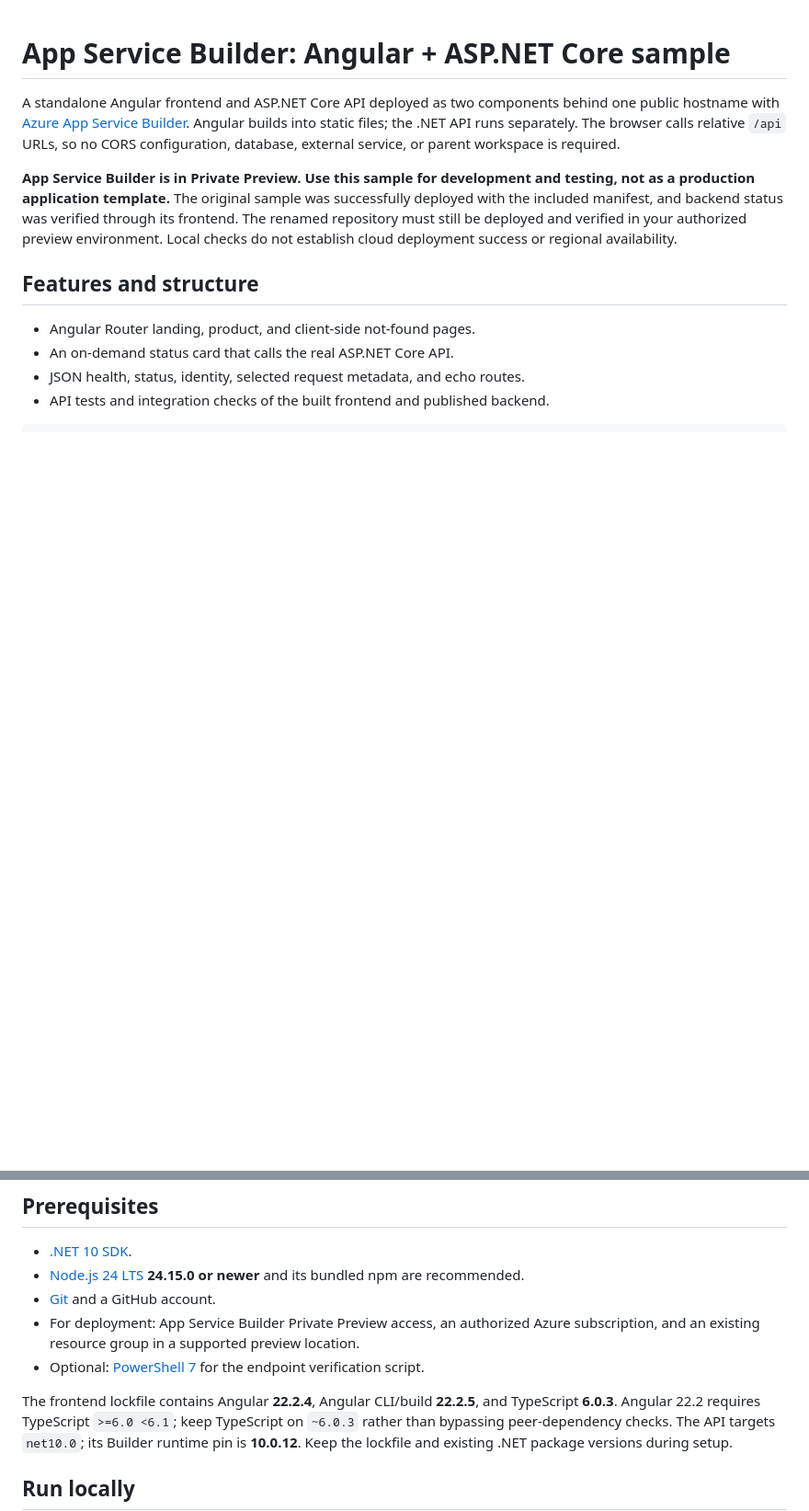
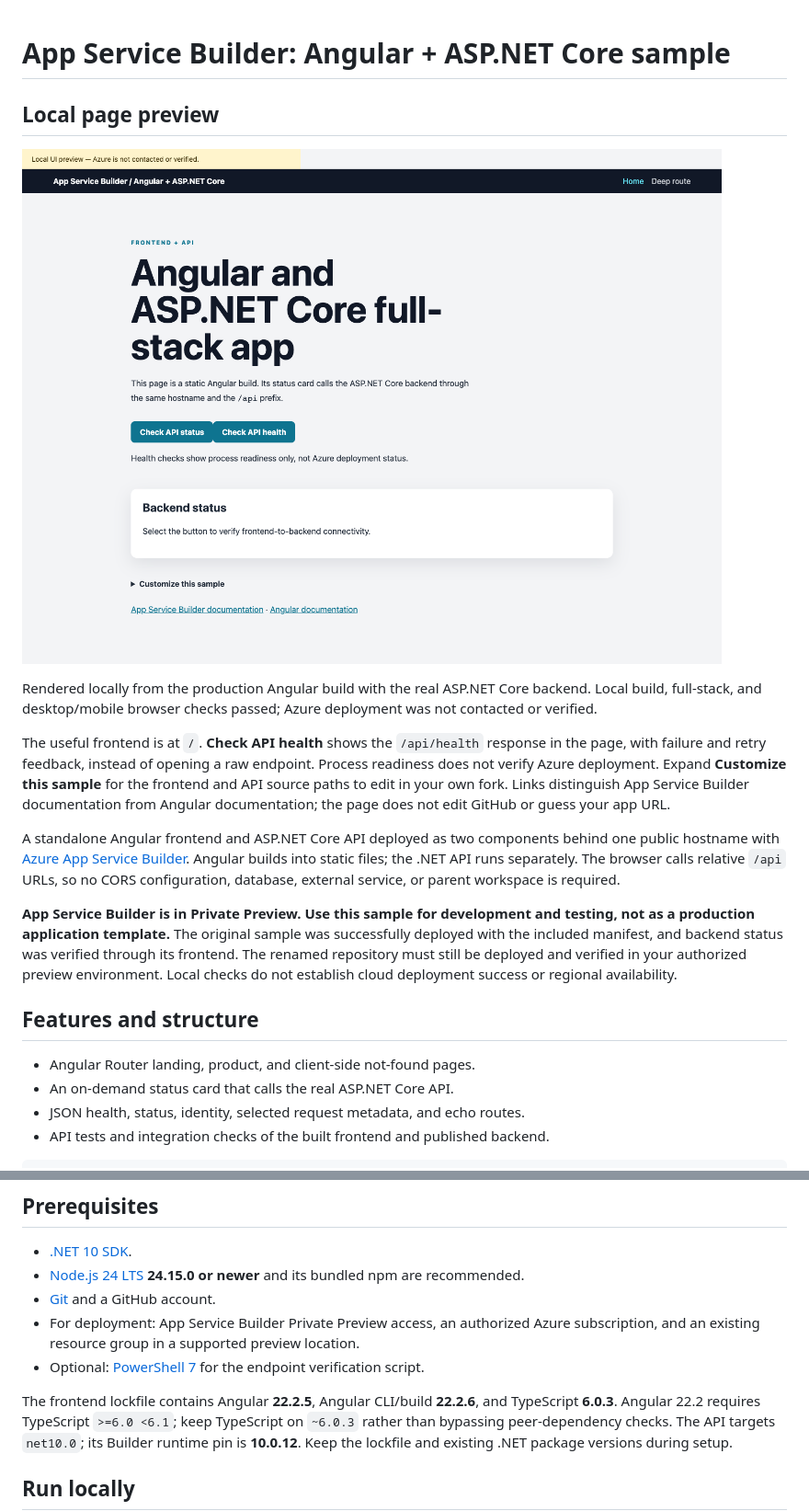
Before and after one commit to AzureAppService/app-service-builder-angular-dotnet, a Markdown page: README.md, 2 parts joined by grey strips. Shown at 92% size. Drawn GitHub-style; pictures changed too: docs/images/sample.png (added); blank space fills up the shorter version.

Commit message:
Clarify root interactions and add a real rendered sample preview
Co-authored-by: Copilot App <223556219+Copilot@users.noreply.github.com>

```diff
--- a/README.md
+++ b/README.md
@@ -1,4 +1,19 @@
 # App Service Builder: Angular + ASP.NET Core sample
+
+## Local page preview
+
+![Angular root page with in-page API health and status controls, customization help, and separately named documentation links, rendered with the real local ASP.NET Core backend](docs/images/sample.png)
+
+Rendered locally from the production Angular build with the real ASP.NET Core
+backend. Local build, full-stack, and desktop/mobile browser checks passed;
+Azure deployment was not contacted or verified.
+
+The useful frontend is at `/`. **Check API health** shows the `/api/health`
+response in the page, with failure and retry feedback, instead of opening a raw
+endpoint. Process readiness does not verify Azure deployment.
+Expand **Customize this sample** for the frontend and API source paths to edit
+in your own fork. Links distinguish App Service Builder documentation from
+Angular documentation; the page does not edit GitHub or guess your app URL.
 
 A standalone Angular frontend and ASP.NET Core API deployed as two components
 behind one public hostname with
@@ -46,7 +61,7 @@ root `package.json`; run the commands below from the repository root.
 - Optional: [PowerShell 7](https://learn.microsoft.com/powershell/scripting/install/installing-powershell)
   for the endpoint verification script.
 
-The frontend lockfile contains Angular **22.2.4**, Angular CLI/build **22.2.5**,
+The frontend lockfile contains Angular **22.2.5**, Angular CLI/build **22.2.6**,
 and TypeScript **6.0.3**. Angular 22.2 requires TypeScript `>=6.0 <6.1`;
 keep TypeScript on `~6.0.3` rather than bypassing peer-dependency checks.
 The API targets `net10.0`; its Builder runtime pin is **10.0.12**.
```
Also changed, not shown: 3 other files.
